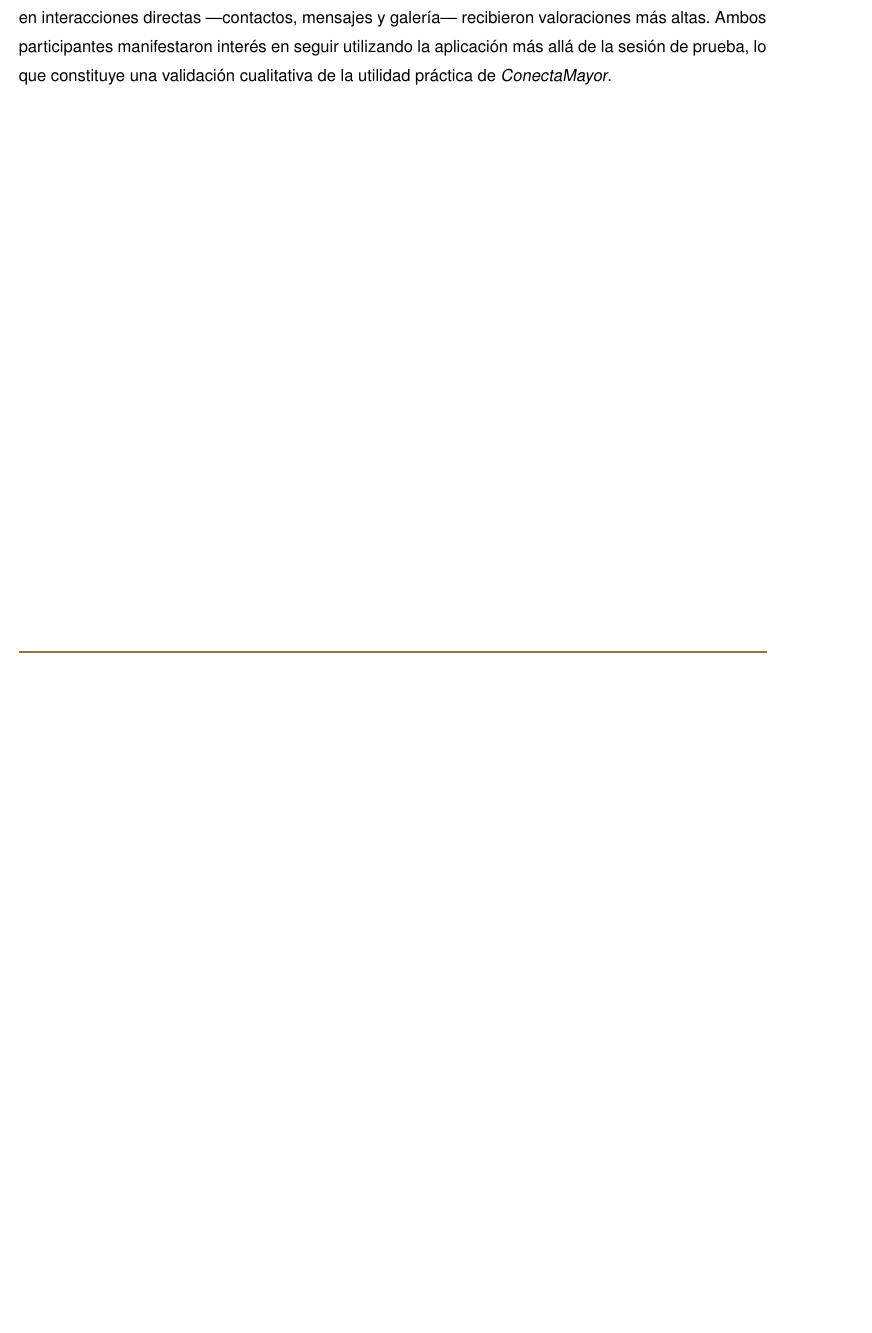
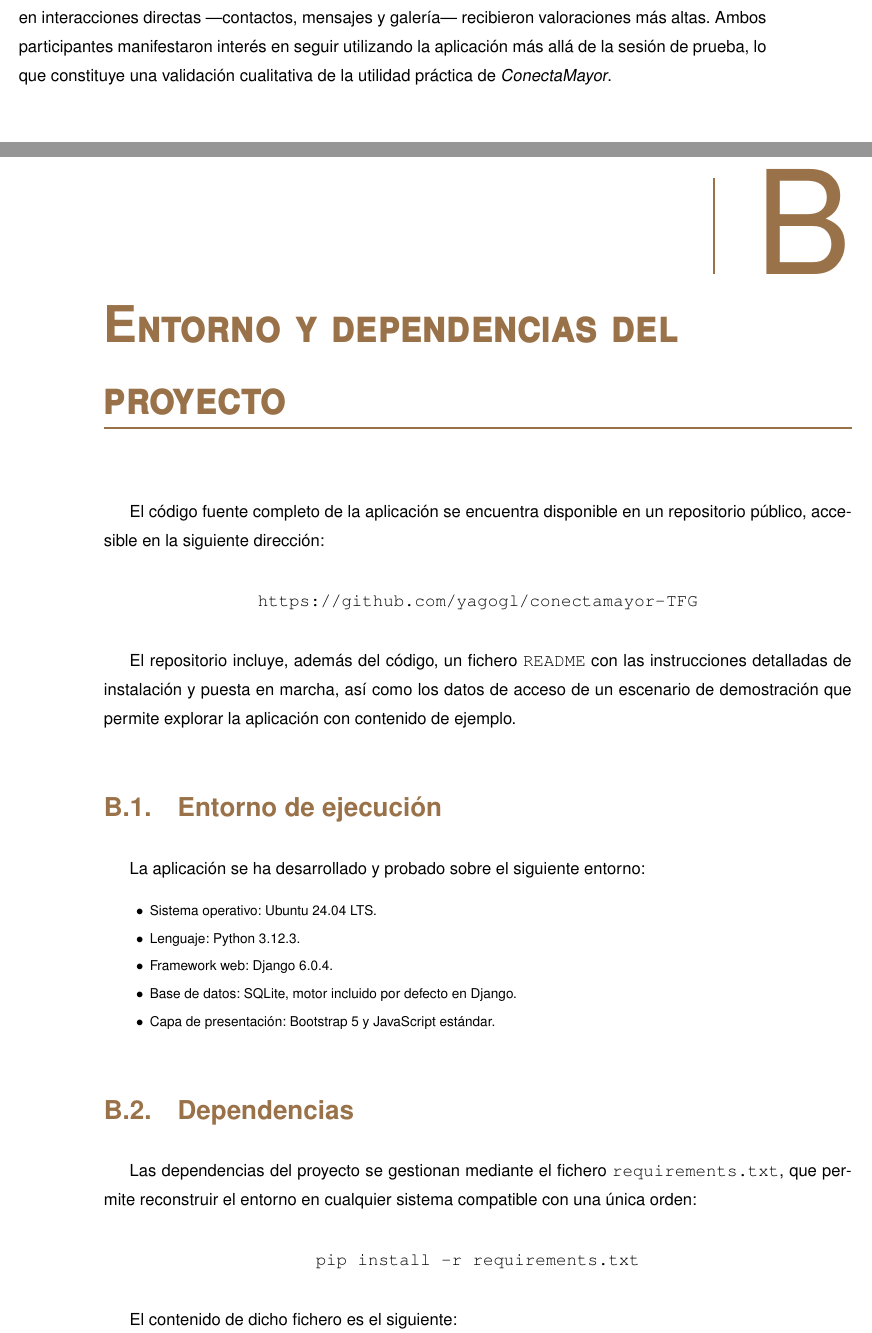
Before and after one commit to yagogl/conectamayor, a LaTeX thesis (documentación/memoria_conectamayor/memoria.tex, which reads documentación/memoria_conectamayor/apendices/entorno.tex): part of page 80 of 82 before the commit and two parts of pages 80 and 81 of 84 after it, the two joined at a grey line, cut so that both start at the same text, the shorter picture padded with empty space. Compiled offline with pdfLaTeX.

Commit message:
Se añadio ultimos cambios en la memoria

```diff
--- /dev/null
+++ b/documentación/memoria_conectamayor/apendices/entorno.tex
@@ -0,0 +1,40 @@
+%!TEX root = ../memoria.tex
+% =============================================================================
+%  APÉNDICE B — Entorno y dependencias del proyecto
+% =============================================================================
+
+El código fuente completo de la aplicación se encuentra disponible en un
+repositorio público, accesible en la siguiente dirección:
+
+\begin{center}
+\url{https://github.com/yagogl/conectamayor-TFG}
+\end{center}
+
+El repositorio incluye, además del código, un fichero \texttt{README} con
+las instrucciones detalladas de instalación y puesta en marcha, así como
+los datos de acceso de un escenario de demostración que permite explorar
+la aplicación con contenido de ejemplo.
+
+\section{Entorno de ejecución\label{SEC:APP_ENTORNO}}
+
+La aplicación se ha desarrollado y probado sobre el siguiente entorno:
+
+\begin{itemize}
+  \item Sistema operativo: Ubuntu 24.04 LTS.
+  \item Lenguaje: Python 3.12.3.
+  \item Framework web: Django 6.0.4.
+  \item Base de datos: SQLite, motor incluido por defecto en Django.
+  \item Capa de presentación: Bootstrap 5 y JavaScript estándar.
+\end{itemize}
+
+\section{Dependencias\label{SEC:APP_DEPENDENCIAS}}
+
+Las dependencias del proyecto se gestionan mediante el fichero
+\texttt{requirements.txt}, que permite reconstruir el entorno en cualquier
+sistema compatible con una única orden:
+
+\begin{center}
+\texttt{pip install -r requirements.txt}
+\end{center}
+
+El contenido de dicho fichero es el siguiente:
@@ -0,0 +46 @@
+sqlparse==0.5.5
--- a/documentación/memoria_conectamayor/memoria.tex
+++ b/documentación/memoria_conectamayor/memoria.tex
@@ -143,6 +143,8 @@
 
 \chapter{Pruebas de usabilidad: tablas detalladas\label{APP:AIPO}}{apendices/aipo_detalle}
 
+\chapter{Entorno y dependencias del proyecto\label{APP:ENTORNO}}{apendices/entorno}
+
 
 % =============================================================================
 \end{document}
```
Also changed, not shown: documentación/memoria_conectamayor/capitulos/implementacion.tex (+2 -1 lines), documentación/memoria_conectamayor/capitulos/introduccion.tex (+11 -4 lines), documentación/memoria_conectamayor/memoria.pdf, documentación/memoria_conectamayor/apendices/entorno.tex (13 more changed lines), 2 other files.
